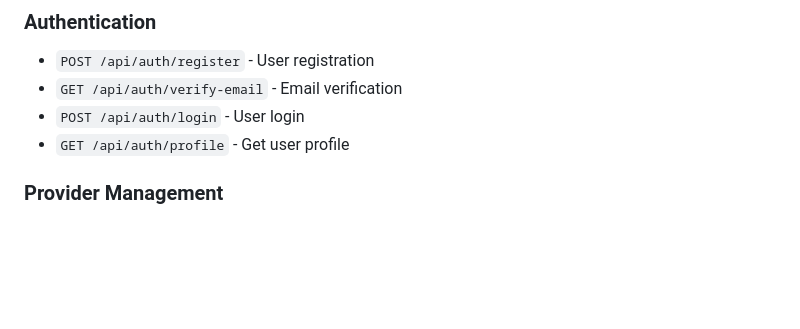
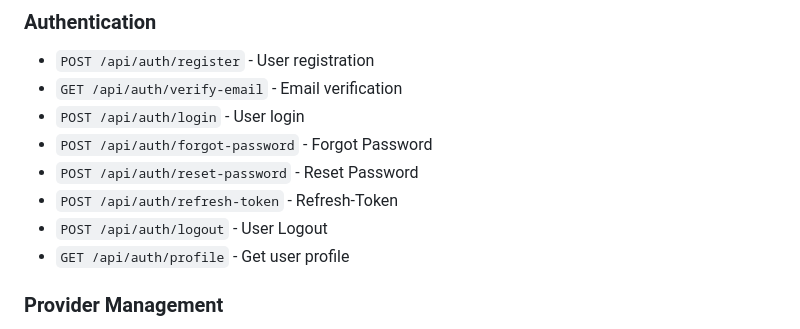
Before and after one commit to TigistAshenafi/ServeEase, a Markdown page: README.md, the part around the change. Drawn GitHub-style; blank space fills up the shorter version.

Commit message:
lastUpdate

```diff
--- a/README.md
+++ b/README.md
@@ -161,6 +161,10 @@ serveease-cursor/
 - `POST /api/auth/register` - User registration
 - `GET /api/auth/verify-email` - Email verification
 - `POST /api/auth/login` - User login
+- `POST /api/auth/forgot-password` - Forgot Password
+- `POST /api/auth/reset-password`  - Reset Password
+- `POST /api/auth/refresh-token` - Refresh-Token
+- `POST /api/auth/logout` - User Logout
 - `GET /api/auth/profile` - Get user profile
 
 ### Provider Management
```
